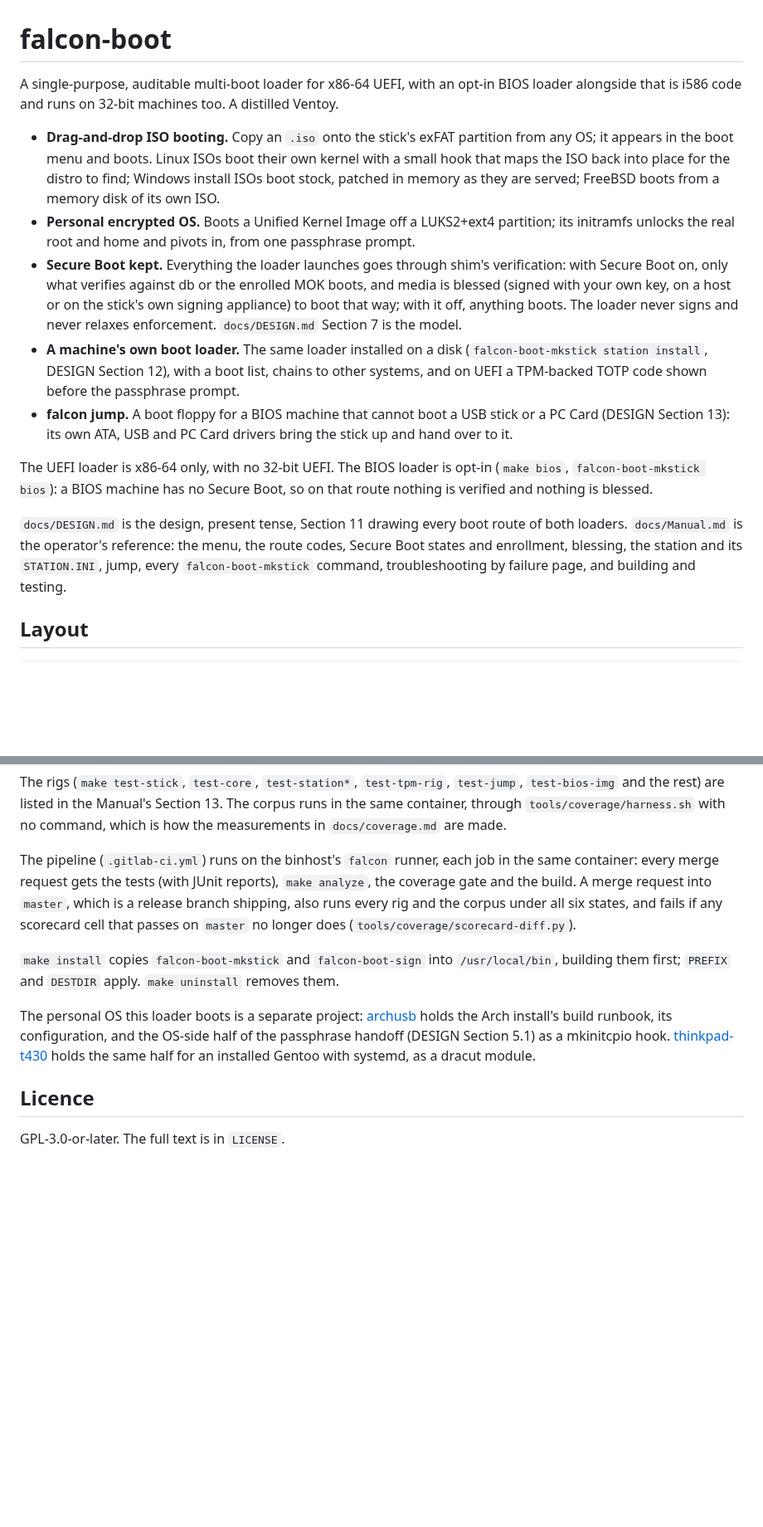
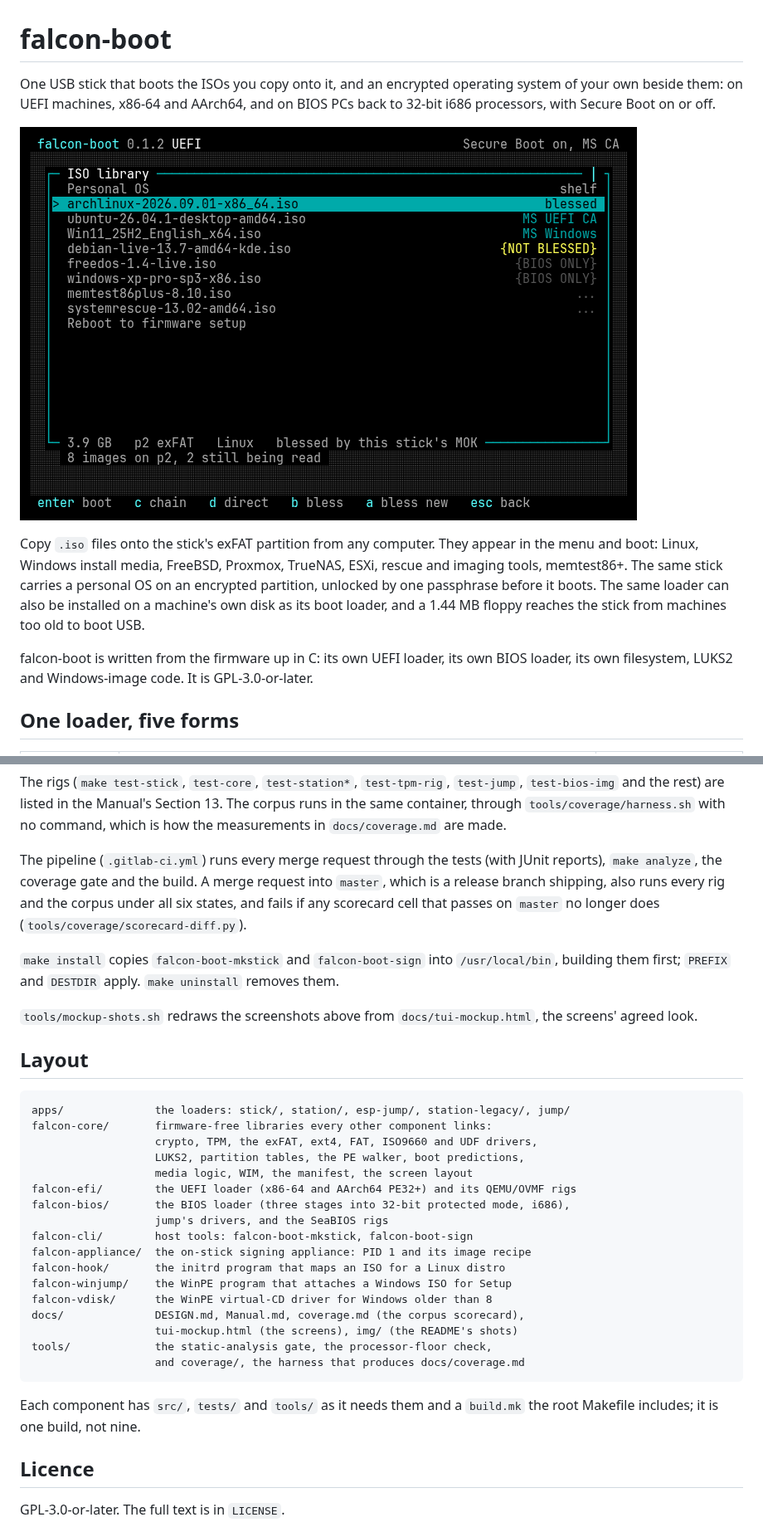
Before and after one commit to vifair22/falcon-boot, a Markdown page: README.md, 2 parts joined by grey strips. Shown at 83% size. Drawn GitHub-style; pictures changed too: docs/img/stick-menu.png (added); blank space fills up the shorter version.

````diff
--- a/README.md
+++ b/README.md
@@ -1,40 +1,23 @@
 # falcon-boot
 
-A single-purpose, auditable multi-boot loader for x86-64 UEFI, with an
-opt-in BIOS loader alongside that is i586 code and runs on 32-bit machines
-too. A distilled Ventoy.
+One USB stick that boots the ISOs you copy onto it, and an encrypted
+operating system of your own beside them: on UEFI machines, x86-64 and
+AArch64, and on BIOS PCs back to 32-bit i686 processors, with Secure Boot
+on or off.
 
-- **Drag-and-drop ISO booting.** Copy an `.iso` onto the stick's exFAT
-  partition from any OS; it appears in the boot menu and boots. Linux ISOs
-  boot their own kernel with a small hook that maps the ISO back into place
-  for the distro to find; Windows install ISOs boot stock, patched in memory
-  as they are served; FreeBSD boots from a memory disk of its own ISO.
-- **Personal encrypted OS.** Boots a Unified Kernel Image off a LUKS2+ext4
-  partition; its initramfs unlocks the real root and home and pivots in,
-  from one passphrase prompt.
-- **Secure Boot kept.** Everything the loader launches goes through shim's
-  verification: with Secure Boot on, only what verifies against db or the
-  enrolled MOK boots, and media is blessed (signed with your own key, on a
-  host or on the stick's own signing appliance) to boot that way; with it
-  off, anything boots. The loader never signs and never relaxes enforcement.
-  `docs/DESIGN.md` Section 7 is the model.
-- **A machine's own boot loader.** The same loader installed on a disk
-  (`falcon-boot-mkstick station install`, DESIGN Section 12), with a boot
-  list, chains to other systems, and on UEFI a TPM-backed TOTP code shown
-  before the passphrase prompt.
-- **falcon jump.** A boot floppy for a BIOS machine that cannot boot a USB
-  stick or a PC Card (DESIGN Section 13): its own ATA, USB and PC Card
-  drivers bring the stick up and hand over to it.
+![The stick's menu under UEFI](docs/img/stick-menu.png)
 
-The UEFI loader is x86-64 only, with no 32-bit UEFI. The BIOS loader is
-opt-in (`make bios`, `falcon-boot-mkstick bios`): a BIOS machine has no
-Secure Boot, so on that route nothing is verified and nothing is blessed.
+Copy `.iso` files onto the stick's exFAT partition from any computer. They
+appear in the menu and boot: Linux, Windows install media, FreeBSD,
+Proxmox, TrueNAS, ESXi, rescue and imaging tools, memtest86+. The same
+stick carries a personal OS on an encrypted partition, unlocked by one
+passphrase before it boots. The same loader can also be installed on a
+machine's own disk as its boot loader, and a 1.44 MB floppy reaches the
+stick from machines too old to boot USB.
 
-`docs/DESIGN.md` is the design, present tense, Section 11 drawing every boot
-route of both loaders. `docs/Manual.md` is the operator's reference: the
-menu, the route codes, Secure Boot states and enrollment, blessing, the
-station and its `STATION.INI`, jump, every `falcon-boot-mkstick` command,
-troubleshooting by failure page, and building and testing.
+falcon-boot is written from the firmware up in C: its own UEFI loader, its
+own BIOS loader, its own filesystem, LUKS2 and Windows-image code. It is
+GPL-3.0-or-later.
 
-## Layout
+## One loader, five forms
 
@@ -106,23 +182,44 @@ Section 13. The corpus runs in the same container, through
 `tools/coverage/harness.sh` with no command, which is how the measurements
 in `docs/coverage.md` are made.
 
-The pipeline (`.gitlab-ci.yml`) runs on the binhost's `falcon` runner, each
-job in the same container: every merge request gets the tests (with JUnit
-reports), `make analyze`, the coverage gate and the build. A merge request
-into `master`, which is a release branch shipping, also runs every rig and
-the corpus under all six states, and fails if any scorecard cell that passes
-on `master` no longer does (`tools/coverage/scorecard-diff.py`).
+The pipeline (`.gitlab-ci.yml`) runs every merge request through the tests
+(with JUnit reports), `make analyze`, the coverage gate and the build. A
+merge request into `master`, which is a release branch shipping, also runs
+every rig and the corpus under all six states, and fails if any scorecard
+cell that passes on `master` no longer does
+(`tools/coverage/scorecard-diff.py`).
 
 `make install` copies `falcon-boot-mkstick` and `falcon-boot-sign` into
 `/usr/local/bin`, building them first; `PREFIX` and `DESTDIR` apply.
 `make uninstall` removes them.
 
-The personal OS this loader boots is a separate project:
-[archusb](https://git.airies.net/vifair22/archusb) holds the Arch install's
-build runbook, its configuration, and the OS-side half of the passphrase
-handoff (DESIGN Section 5.1) as a mkinitcpio hook.
-[thinkpad-t430](https://git.airies.net/vifair22/thinkpad-t430) holds the
-same half for an installed Gentoo with systemd, as a dracut module.
+`tools/mockup-shots.sh` redraws the screenshots above from
+`docs/tui-mockup.html`, the screens' agreed look.
+
+## Layout
+
+```
+apps/              the loaders: stick/, station/, esp-jump/, station-legacy/, jump/
+falcon-core/       firmware-free libraries every other component links:
+                   crypto, TPM, the exFAT, ext4, FAT, ISO9660 and UDF drivers,
+                   LUKS2, partition tables, the PE walker, boot predictions,
+                   media logic, WIM, the manifest, the screen layout
+falcon-efi/        the UEFI loader (x86-64 and AArch64 PE32+) and its QEMU/OVMF rigs
+falcon-bios/       the BIOS loader (three stages into 32-bit protected mode, i686),
+                   jump's drivers, and the SeaBIOS rigs
+falcon-cli/        host tools: falcon-boot-mkstick, falcon-boot-sign
+falcon-appliance/  the on-stick signing appliance: PID 1 and its image recipe
+falcon-hook/       the initrd program that maps an ISO for a Linux distro
+falcon-winjump/    the WinPE program that attaches a Windows ISO for Setup
+falcon-vdisk/      the WinPE virtual-CD driver for Windows older than 8
+docs/              DESIGN.md, Manual.md, coverage.md (the corpus scorecard),
+                   tui-mockup.html (the screens), img/ (the README's shots)
+tools/             the static-analysis gate, the processor-floor check,
+                   and coverage/, the harness that produces docs/coverage.md
+```
+
+Each component has `src/`, `tests/` and `tools/` as it needs them and a
+`build.mk` the root Makefile includes; it is one build, not nine.
 
 ## Licence
 
````
Also changed, not shown: other parts of README.md (+119 -26 lines), docs/img/booting.png (added), docs/img/jump.png (added), docs/img/personal-os.png (added), docs/img/station.png (added), 2 other files.
